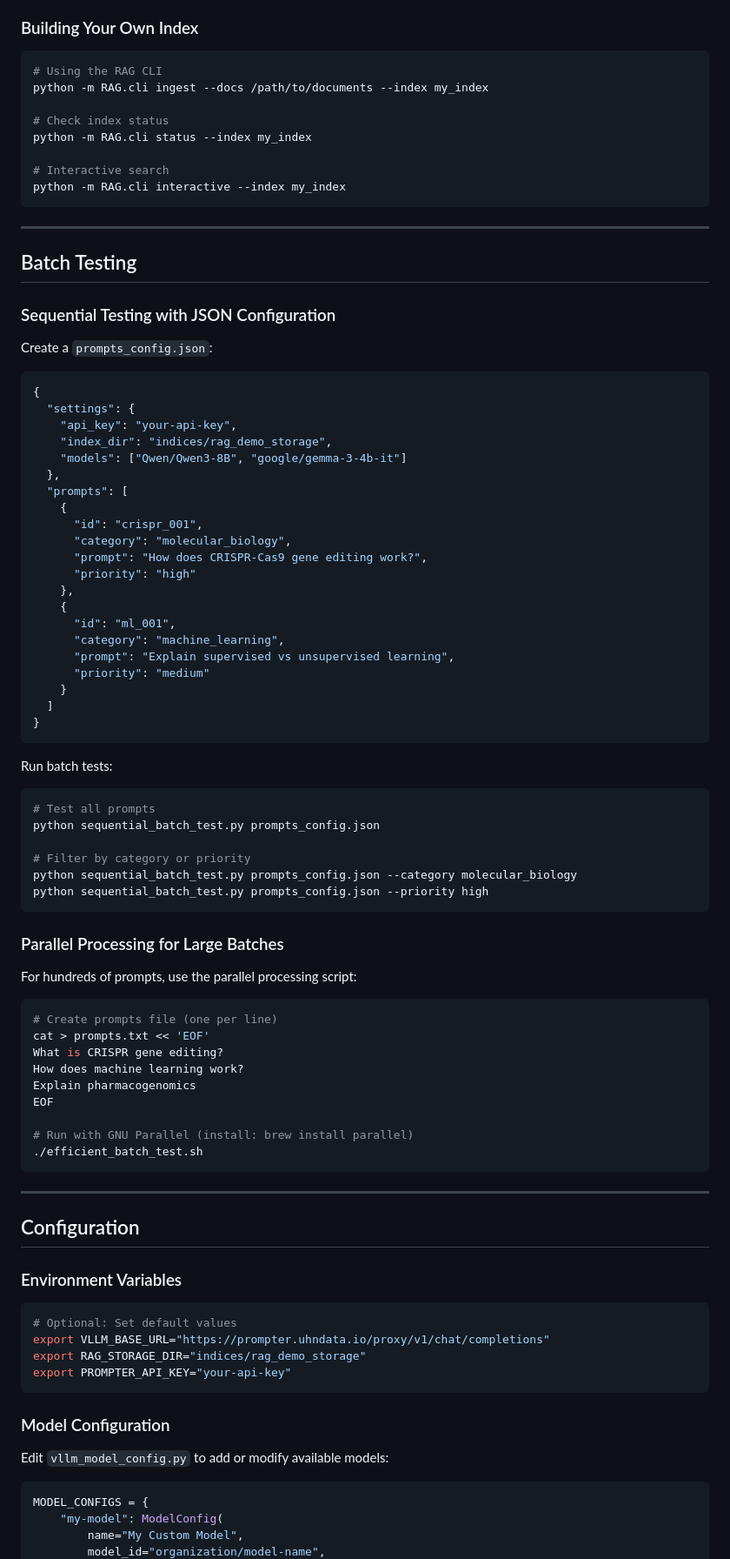
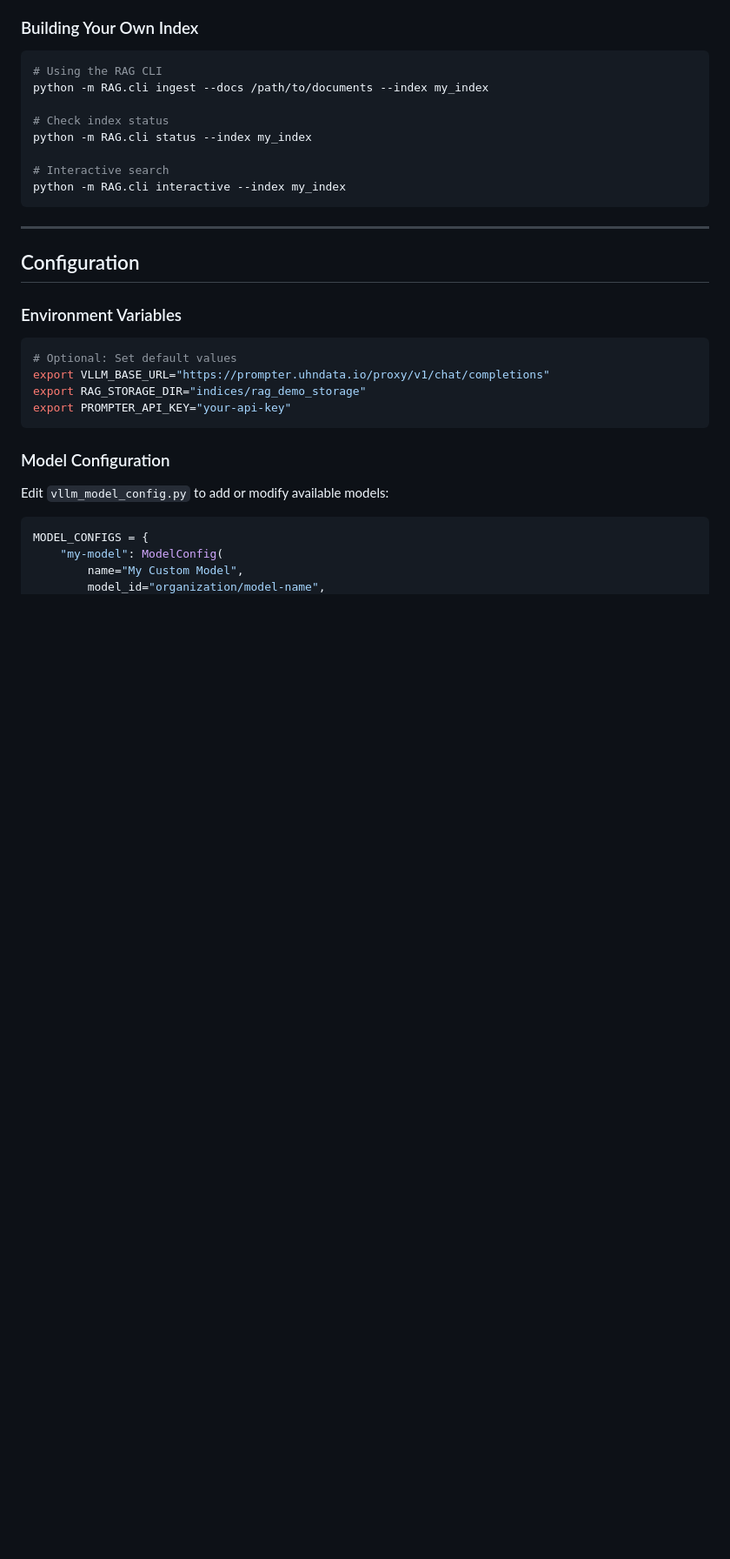
Before and after one commit to Mogtaba-Alim/labgpt, a Markdown page: README.md, the part around the change printed below. Shown: that part at 87% size. Rendered like a GitHub page; blank space fills up the shorter version.

Commit message:
Remove batch testing section from README - functionality doesn't exist

````diff
--- a/README.md
+++ b/README.md
@@ -184,62 +183,6 @@ python -m RAG.cli interactive --index my_index
 
 ---
 
-## Batch Testing
-
-### Sequential Testing with JSON Configuration
-
-Create a `prompts_config.json`:
-
-```json
-{
-  "settings": {
-    "api_key": "your-api-key",
-    "index_dir": "indices/rag_demo_storage",
-    "models": ["Qwen/Qwen3-8B", "google/gemma-3-4b-it"]
-  },
-  "prompts": [
-    {
-      "id": "crispr_001",
-      "category": "molecular_biology",
-      "prompt": "How does CRISPR-Cas9 gene editing work?",
-      "priority": "high"
-    },
-    {
-      "id": "ml_001",
-      "category": "machine_learning",
-      "prompt": "Explain supervised vs unsupervised learning",
-      "priority": "medium"
-    }
-  ]
-}
-```
-
-Run batch tests:
-```bash
-# Test all prompts
-python sequential_batch_test.py prompts_config.json
-
-# Filter by category or priority
-python sequential_batch_test.py prompts_config.json --category molecular_biology
-python sequential_batch_test.py prompts_config.json --priority high
-```
-
-### Parallel Processing for Large Batches
-
-For hundreds of prompts, use the parallel processing script:
-```bash
-# Create prompts file (one per line)
-cat > prompts.txt << 'EOF'
-What is CRISPR gene editing?
-How does machine learning work?
-Explain pharmacogenomics
-EOF
-
-# Run with GNU Parallel (install: brew install parallel)
-./efficient_batch_test.sh
-```
-
----
 
 ## Configuration
 
````
Also changed, not shown: other parts of README.md (+3 -5 lines).
